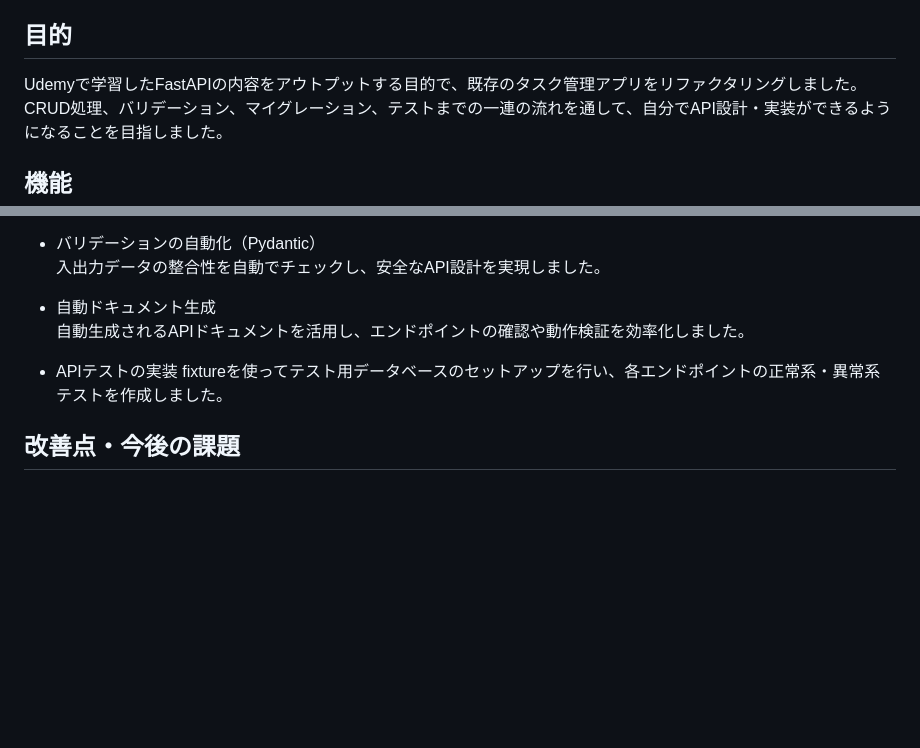
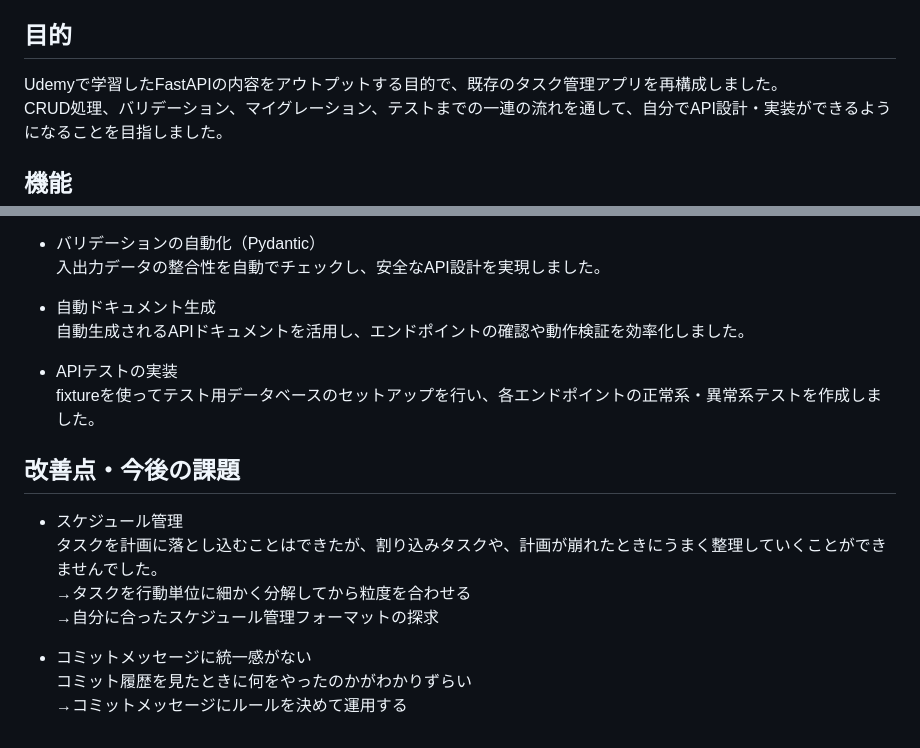
Before and after one commit to tanaka343/task_app, a Markdown page: fastapi-app/README.md, 2 parts joined by grey strips. Rendered like a GitHub page; blank space fills up the shorter version.

```diff
--- a/fastapi-app/README.md
+++ b/fastapi-app/README.md
@@ -3,7 +3,7 @@
 FastAPIとSQLAlchemyを使用したタスク管理APIです。学習用のため、フォルダを極力分けずにシンプルに作成しました。
 
 ## 目的
-Udemyで学習したFastAPIの内容をアウトプットする目的で、既存のタスク管理アプリをリファクタリングしました。\
+Udemyで学習したFastAPIの内容をアウトプットする目的で、既存のタスク管理アプリを再構成しました。\
 CRUD処理、バリデーション、マイグレーション、テストまでの一連の流れを通して、自分でAPI設計・実装ができるようになることを目指しました。
 
 ## 機能
@@ -194,7 +194,16 @@ SQL文を直接書かずにPythonコードでデータ操作を行い、保守
 
 - 自動ドキュメント生成\
 自動生成されるAPIドキュメントを活用し、エンドポイントの確認や動作検証を効率化しました。
-- APIテストの実装
+- APIテストの実装 \
 fixtureを使ってテスト用データベースのセットアップを行い、各エンドポイントの正常系・異常系テストを作成しました。
 
 ## 改善点・今後の課題
+
+- スケジュール管理 \
+タスクを計画に落とし込むことはできたが、割り込みタスクや、計画が崩れたときにうまく整理していくことができませんでした。\
+→タスクを行動単位に細かく分解してから粒度を合わせる\
+→自分に合ったスケジュール管理フォーマットの探求
+
+- コミットメッセージに統一感がない \
+コミット履歴を見たときに何をやったのかがわかりずらい\
+→コミットメッセージにルールを決めて運用する
```
Also changed, not shown: flask-app/README.md (+26 -24 lines).
